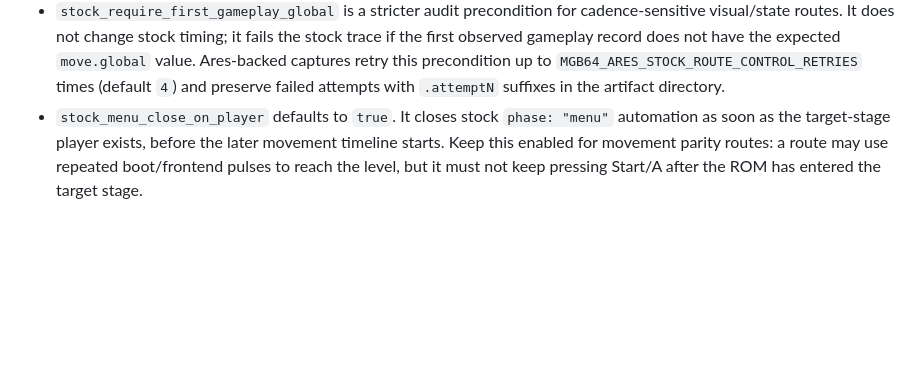
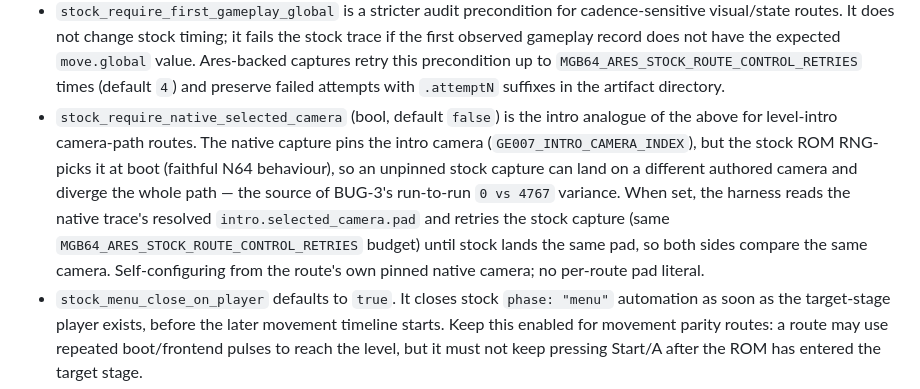
Before and after one commit to akratch/mgb64, a Markdown page: docs/ROM_COMPARISON.md, the part around the change. Rendered like a GitHub page; blank space fills up the shorter version.

Commit message:
docs(oracle): document stock_require_native_selected_camera (BUG-3)
Co-Authored-By: Claude Fable 5 <noreply@anthropic.com>
Claude-Session: https://claude.ai/code/session_01NkdgJ4mro5fx2WCjtscHVd

```diff
--- a/docs/ROM_COMPARISON.md
+++ b/docs/ROM_COMPARISON.md
@@ -280,6 +280,16 @@ Provider-specific fields are optional:
   expected `move.global` value. Ares-backed captures retry this precondition up
   to `MGB64_ARES_STOCK_ROUTE_CONTROL_RETRIES` times (default `4`) and preserve
   failed attempts with `.attemptN` suffixes in the artifact directory.
+- `stock_require_native_selected_camera` (bool, default `false`) is the intro
+  analogue of the above for level-intro camera-path routes. The native capture
+  pins the intro camera (`GE007_INTRO_CAMERA_INDEX`), but the stock ROM RNG-picks
+  it at boot (faithful N64 behaviour), so an unpinned stock capture can land on a
+  different authored camera and diverge the whole path — the source of BUG-3's
+  run-to-run `0 vs 4767` variance. When set, the harness reads the native trace's
+  resolved `intro.selected_camera.pad` and retries the stock capture (same
+  `MGB64_ARES_STOCK_ROUTE_CONTROL_RETRIES` budget) until stock lands the same pad,
+  so both sides compare the same camera. Self-configuring from the route's own
+  pinned native camera; no per-route pad literal.
 - `stock_menu_close_on_player` defaults to `true`. It closes stock `phase:
   "menu"` automation as soon as the target-stage player exists, before the later
   movement timeline starts. Keep this enabled for movement parity routes: a
```
